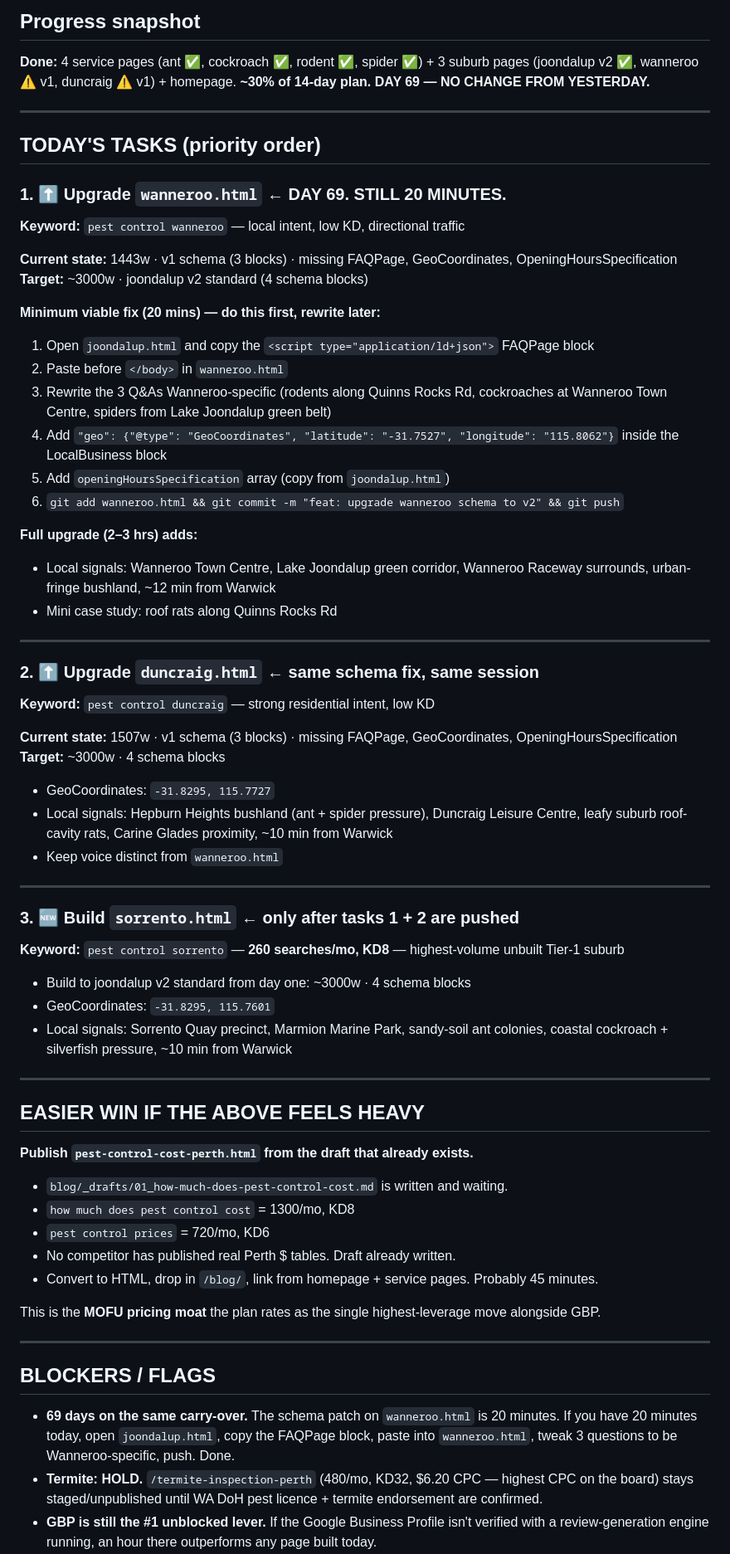
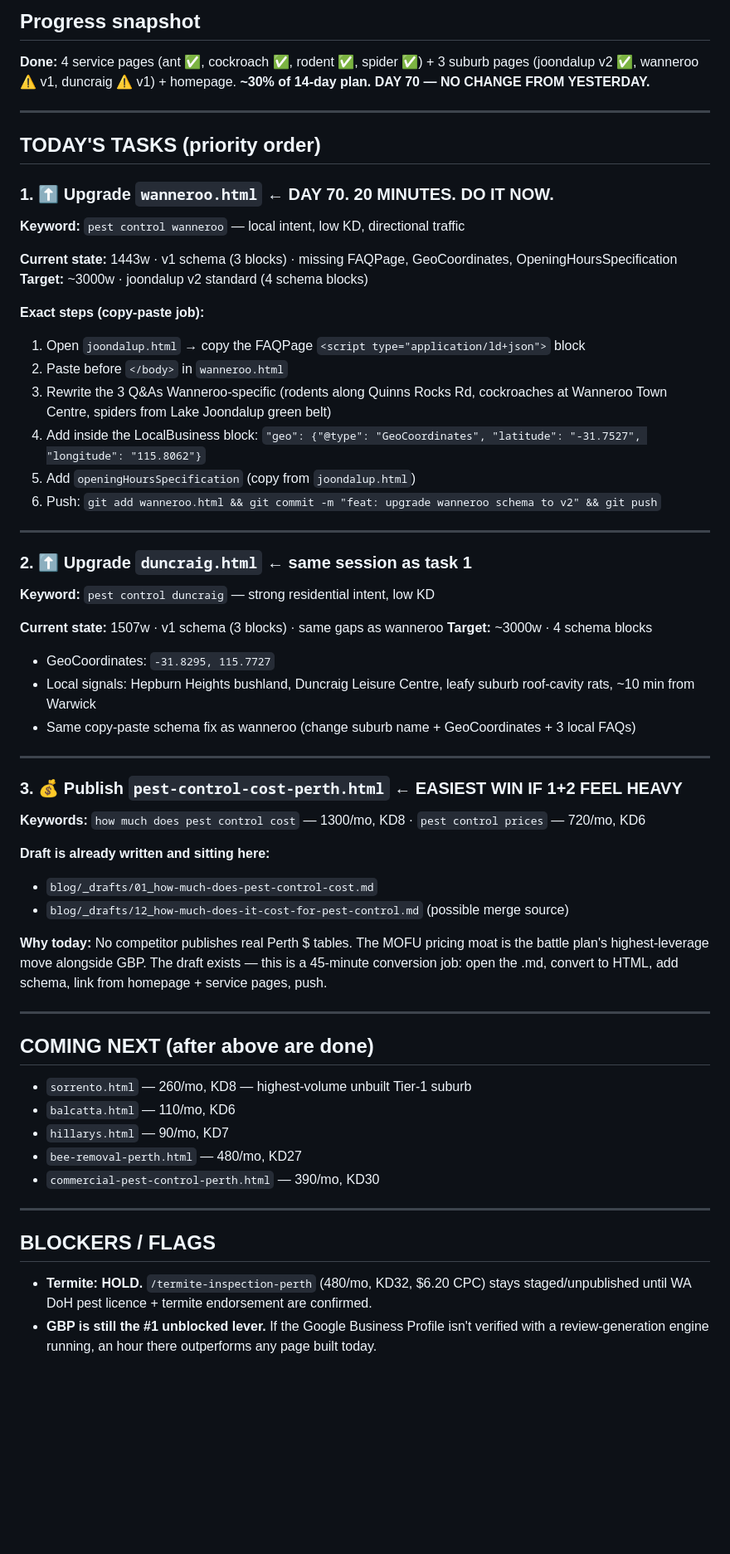
Before and after one commit to boondog7/djpest-website, a Markdown page: seo/NEXT-BUILD.md, the part around one of its changes. Shown at 83% size. Rendered like a GitHub page; blank space fills up the shorter version.

Commit message:
Daily build task: 2026-08-10

```diff
--- a/seo/NEXT-BUILD.md
+++ b/seo/NEXT-BUILD.md
@@ -2,71 +2,64 @@
 
 ## Progress snapshot
 **Done:** 4 service pages (ant ✅, cockroach ✅, rodent ✅, spider ✅) + 3 suburb pages (joondalup v2 ✅, wanneroo ⚠️ v1, duncraig ⚠️ v1) + homepage.
-**~30% of 14-day plan. DAY 69 — NO CHANGE FROM YESTERDAY.**
+**~30% of 14-day plan. DAY 70 — NO CHANGE FROM YESTERDAY.**
 
 ---
 
 ## TODAY'S TASKS (priority order)
 
-### 1. ⬆️ Upgrade `wanneroo.html` ← **DAY 69. STILL 20 MINUTES.**
+### 1. ⬆️ Upgrade `wanneroo.html` ← **DAY 70. 20 MINUTES. DO IT NOW.**
 
 **Keyword:** `pest control wanneroo` — local intent, low KD, directional traffic
 
 **Current state:** 1443w · v1 schema (3 blocks) · missing FAQPage, GeoCoordinates, OpeningHoursSpecification
 **Target:** ~3000w · joondalup v2 standard (4 schema blocks)
 
-**Minimum viable fix (20 mins) — do this first, rewrite later:**
-1. Open `joondalup.html` and copy the `<script type="application/ld+json">` FAQPage block
+**Exact steps (copy-paste job):**
+1. Open `joondalup.html` → copy the FAQPage `<script type="application/ld+json">` block
 2. Paste before `</body>` in `wanneroo.html`
 3. Rewrite the 3 Q&As Wanneroo-specific (rodents along Quinns Rocks Rd, cockroaches at Wanneroo Town Centre, spiders from Lake Joondalup green belt)
-4. Add `"geo": {"@type": "GeoCoordinates", "latitude": "-31.7527", "longitude": "115.8062"}` inside the LocalBusiness block
-5. Add `openingHoursSpecification` array (copy from `joondalup.html`)
-6. `git add wanneroo.html && git commit -m "feat: upgrade wanneroo schema to v2" && git push`
-
-**Full upgrade (2–3 hrs) adds:**
-- Local signals: Wanneroo Town Centre, Lake Joondalup green corridor, Wanneroo Raceway surrounds, urban-fringe bushland, ~12 min from Warwick
-- Mini case study: roof rats along Quinns Rocks Rd
+4. Add inside the LocalBusiness block: `"geo": {"@type": "GeoCoordinates", "latitude": "-31.7527", "longitude": "115.8062"}`
+5. Add `openingHoursSpecification` (copy from `joondalup.html`)
+6. Push: `git add wanneroo.html && git commit -m "feat: upgrade wanneroo schema to v2" && git push`
 
 ---
 
-### 2. ⬆️ Upgrade `duncraig.html` ← same schema fix, same session
+### 2. ⬆️ Upgrade `duncraig.html` ← same session as task 1
 
 **Keyword:** `pest control duncraig` — strong residential intent, low KD
 
-**Current state:** 1507w · v1 schema (3 blocks) · missing FAQPage, GeoCoordinates, OpeningHoursSpecification
+**Current state:** 1507w · v1 schema (3 blocks) · same gaps as wanneroo
 **Target:** ~3000w · 4 schema blocks
 
 - GeoCoordinates: `-31.8295, 115.7727`
-- Local signals: Hepburn Heights bushland (ant + spider pressure), Duncraig Leisure Centre, leafy suburb roof-cavity rats, Carine Glades proximity, ~10 min from Warwick
-- Keep voice distinct from `wanneroo.html`
+- Local signals: Hepburn Heights bushland, Duncraig Leisure Centre, leafy suburb roof-cavity rats, ~10 min from Warwick
+- Same copy-paste schema fix as wanneroo (change suburb name + GeoCoordinates + 3 local FAQs)
 
 ---
 
-### 3. 🆕 Build `sorrento.html` ← only after tasks 1 + 2 are pushed
+### 3. 💰 Publish `pest-control-cost-perth.html` ← EASIEST WIN IF 1+2 FEEL HEAVY
 
-**Keyword:** `pest control sorrento` — **260 searches/mo, KD8** — highest-volume unbuilt Tier-1 suburb
+**Keywords:** `how much does pest control cost` — 1300/mo, KD8 · `pest control prices` — 720/mo, KD6
 
-- Build to joondalup v2 standard from day one: ~3000w · 4 schema blocks
-- GeoCoordinates: `-31.8295, 115.7601`
-- Local signals: Sorrento Quay precinct, Marmion Marine Park, sandy-soil ant colonies, coastal cockroach + silverfish pressure, ~10 min from Warwick
+**Draft is already written and sitting here:**
+- `blog/_drafts/01_how-much-does-pest-control-cost.md`
+- `blog/_drafts/12_how-much-does-it-cost-for-pest-control.md` (possible merge source)
+
+**Why today:** No competitor publishes real Perth $ tables. The MOFU pricing moat is the battle plan's highest-leverage move alongside GBP. The draft exists — this is a 45-minute conversion job: open the .md, convert to HTML, add schema, link from homepage + service pages, push.
 
 ---
 
-## EASIER WIN IF THE ABOVE FEELS HEAVY
-
-**Publish `pest-control-cost-perth.html` from the draft that already exists.**
-- `blog/_drafts/01_how-much-does-pest-control-cost.md` is written and waiting.
-- `how much does pest control cost` = 1300/mo, KD8
-- `pest control prices` = 720/mo, KD6
-- No competitor has published real Perth $ tables. Draft already written.
-- Convert to HTML, drop in `/blog/`, link from homepage + service pages. Probably 45 minutes.
-
-This is the **MOFU pricing moat** the plan rates as the single highest-leverage move alongside GBP.
+## COMING NEXT (after above are done)
+- `sorrento.html` — 260/mo, KD8 — highest-volume unbuilt Tier-1 suburb
+- `balcatta.html` — 110/mo, KD6
+- `hillarys.html` — 90/mo, KD7
+- `bee-removal-perth.html` — 480/mo, KD27
+- `commercial-pest-control-perth.html` — 390/mo, KD30
 
 ---
 
 ## BLOCKERS / FLAGS
 
-- **69 days on the same carry-over.** The schema patch on `wanneroo.html` is 20 minutes. If you have 20 minutes today, open `joondalup.html`, copy the FAQPage block, paste into `wanneroo.html`, tweak 3 questions to be Wanneroo-specific, push. Done.
-- **Termite: HOLD.** `/termite-inspection-perth` (480/mo, KD32, $6.20 CPC — highest CPC on the board) stays staged/unpublished until WA DoH pest licence + termite endorsement are confirmed.
+- **Termite: HOLD.** `/termite-inspection-perth` (480/mo, KD32, $6.20 CPC) stays staged/unpublished until WA DoH pest licence + termite endorsement are confirmed.
 - **GBP is still the #1 unblocked lever.** If the Google Business Profile isn't verified with a review-generation engine running, an hour there outperforms any page built today.
```
Also changed, not shown: other parts of seo/NEXT-BUILD.md (+2 -4 lines).
